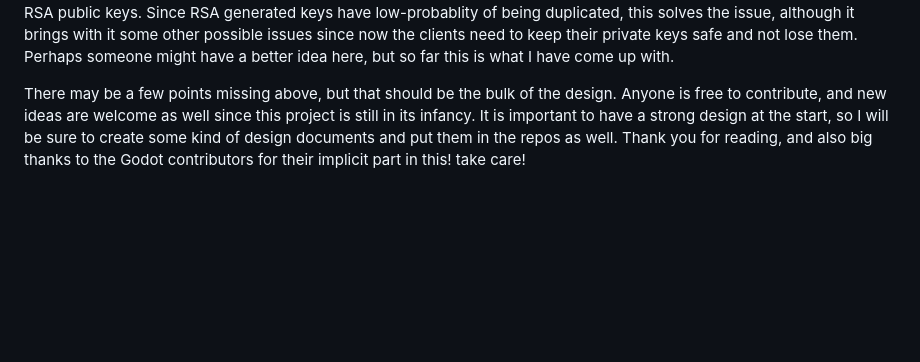
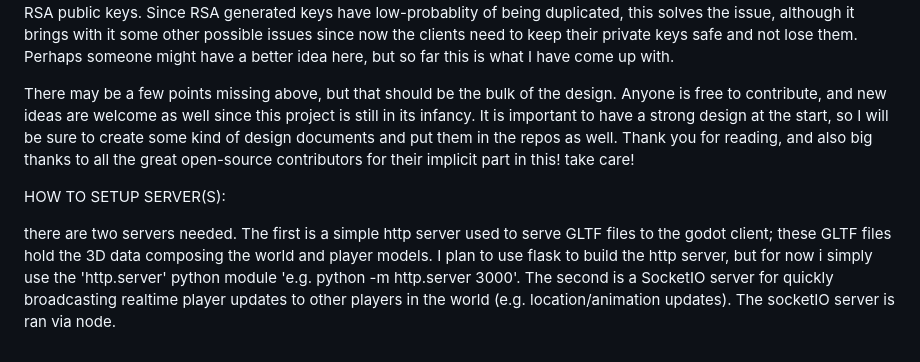
Before and after one commit to adeneve/OpenRealmsGDServer, a Markdown page: README.md, the part around the change. Drawn GitHub-style; blank space fills up the shorter version.

```diff
--- a/README.md
+++ b/README.md
@@ -16,4 +16,8 @@ Interconnecting User-ran servers: This idea is a bit farfetched, but is probably
 
 User Autherntication via RSA keys: One problem with the proposed design is you could have two users (A and B), who both wish to be known as username: 'Bob'. Then, you have two separated server-owners (C and D). user A joins server C and signs up with username 'Bob', user B joins server D also with username 'Bob' with no issue, since the servers are separated. Next, if C and D decide to 'connect' their servers, we now have 2 users identified under the same username in the same system, which is a problem. To combat this, my idea was to identify client-side users via client-side generated RSA public keys. Since RSA generated keys have low-probablity of being duplicated, this solves the issue, although it brings with it some other possible issues since now the clients need to keep their private keys safe and not lose them. Perhaps someone might have a better idea here, but so far this is what I have come up with.
 
-There may be a few points missing above, but that should be the bulk of the design. Anyone is free to contribute, and new ideas are welcome as well since this project is still in its infancy. It is important to have a strong design at the start, so I will be sure to create some kind of design documents and put them in the repos as well. Thank you for reading, and also big thanks to the Godot contributors for their implicit part in this! take care!
+There may be a few points missing above, but that should be the bulk of the design. Anyone is free to contribute, and new ideas are welcome as well since this project is still in its infancy. It is important to have a strong design at the start, so I will be sure to create some kind of design documents and put them in the repos as well. Thank you for reading, and also big thanks to all the great open-source contributors for their implicit part in this! take care!
+
+HOW TO SETUP SERVER(S):
+
+there are two servers needed. The first is a simple http server used to serve GLTF files to the godot client; these GLTF files hold the 3D data composing the world and player models. I plan to use flask to build the http server, but for now i simply use the 'http.server' python module 'e.g. python -m http.server 3000'. The second is a SocketIO server for quickly broadcasting realtime player updates to other players in the world (e.g. location/animation updates). The socketIO server is ran via node.
```
